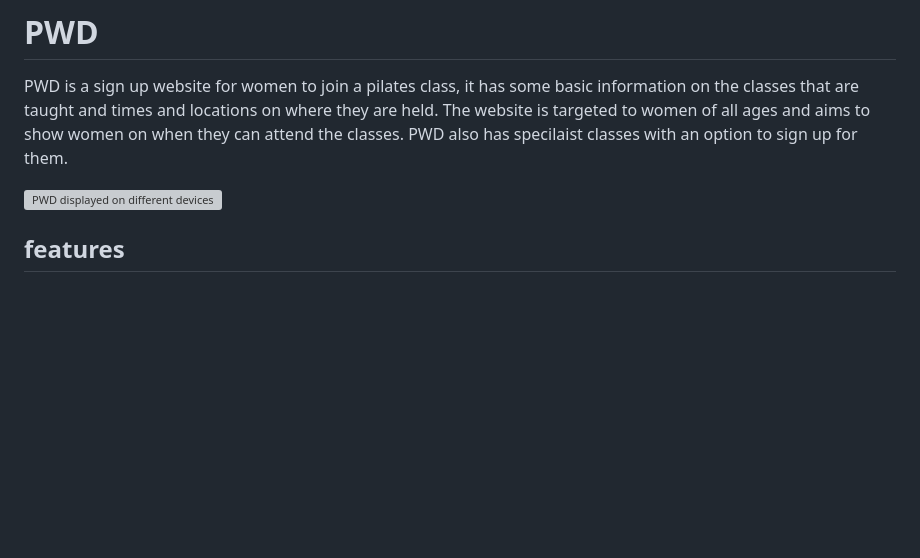
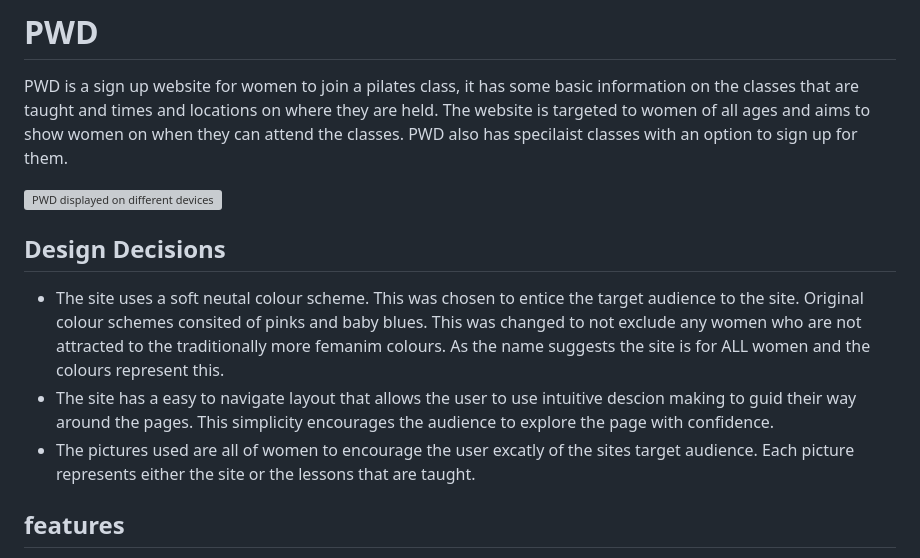
Before and after one commit to Pacey2706/P-F-W, a Markdown page: README.md, the part around the change. GitHub-like rendering; blank space fills up the shorter version; grey boxes are pictures that could not be loaded.

Commit message:
add a design descision section to readme file

```diff
--- a/README.md
+++ b/README.md
@@ -3,6 +3,11 @@
 PWD is a sign up website for women to join a pilates class, it has some basic information on the classes that are taught and times and locations on where they are held. The website is targeted to women of all ages and aims to show women on when they can attend the classes. PWD also has specilaist classes with an option to sign up for them.
 
 ![PWD displayed on different devices][def4]
+
+## Design Decisions
+* The site uses a soft neutal colour scheme. This was chosen to entice the target audience to the site. Original colour schemes consited of pinks and baby blues. This was changed to not exclude any women who are not attracted to the traditionally more femanim colours. As the name suggests the site is for ALL women and the colours represent this.
+* The site has a easy to navigate layout that allows the user to use intuitive descion making to guid their way around the pages. This simplicity encourages the audience to explore the page with confidence.
+* The pictures used are all of women to encourage the user excatly of the sites target audience. Each picture represents either the site or the lessons that are taught.
 
 ## features
 
```
